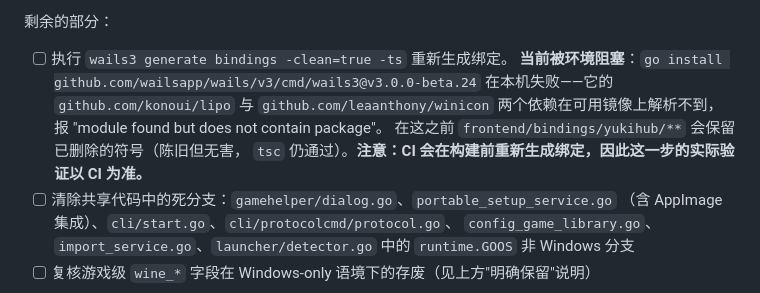
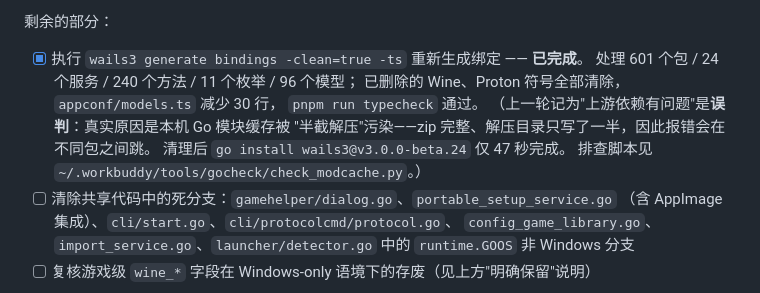
Before and after one commit to 404-GCross/YukiHub-for-Windows, a Markdown page: docs/ROADMAP.md, the part around the change. GitHub-like rendering.

Commit message:
docs: 关闭阶段 1 的绑定生成遗留项
wails3 CLI 装好后已重新生成绑定并提交，ROADMAP 中该项标记为完成，
同时把上一轮的误判（记作'上游依赖有问题'）更正为真实原因：
本机 Go 模块缓存被半截解压污染。

```diff
--- a/docs/ROADMAP.md
+++ b/docs/ROADMAP.md
@@ -90,12 +90,14 @@ Wine / Proton / CrossOver 工具链清理（2026-09-28 完成）：
 
 剩余的部分：
 
-- [ ] 执行 `wails3 generate bindings -clean=true -ts` 重新生成绑定。
-      **当前被环境阻塞**：`go install github.com/wailsapp/wails/v3/cmd/wails3@v3.0.0-beta.24`
-      在本机失败——它的 `github.com/konoui/lipo` 与 `github.com/leaanthony/winicon`
-      两个依赖在可用镜像上解析不到，报 "module found but does not contain package"。
-      在这之前 `frontend/bindings/yukihub/**` 会保留已删除的符号（陈旧但无害，
-      `tsc` 仍通过）。**注意：CI 会在构建前重新生成绑定，因此这一步的实际验证以 CI 为准。**
+- [x] 执行 `wails3 generate bindings -clean=true -ts` 重新生成绑定 —— **已完成**。
+      处理 601 个包 / 24 个服务 / 240 个方法 / 11 个枚举 / 96 个模型；
+      已删除的 Wine、Proton 符号全部清除，`appconf/models.ts` 减少 30 行，
+      `pnpm run typecheck` 通过。
+      （上一轮记为"上游依赖有问题"是**误判**：真实原因是本机 Go 模块缓存被
+      "半截解压"污染——zip 完整、解压目录只写了一半，因此报错会在不同包之间跳。
+      清理后 `go install wails3@v3.0.0-beta.24` 仅 47 秒完成。
+      排查脚本见 `~/.workbuddy/tools/gocheck/check_modcache.py`。）
 - [ ] 清除共享代码中的死分支：`gamehelper/dialog.go`、`portable_setup_service.go`
       （含 AppImage 集成）、`cli/start.go`、`cli/protocolcmd/protocol.go`、
       `config_game_library.go`、`import_service.go`、`launcher/detector.go` 中的
```
